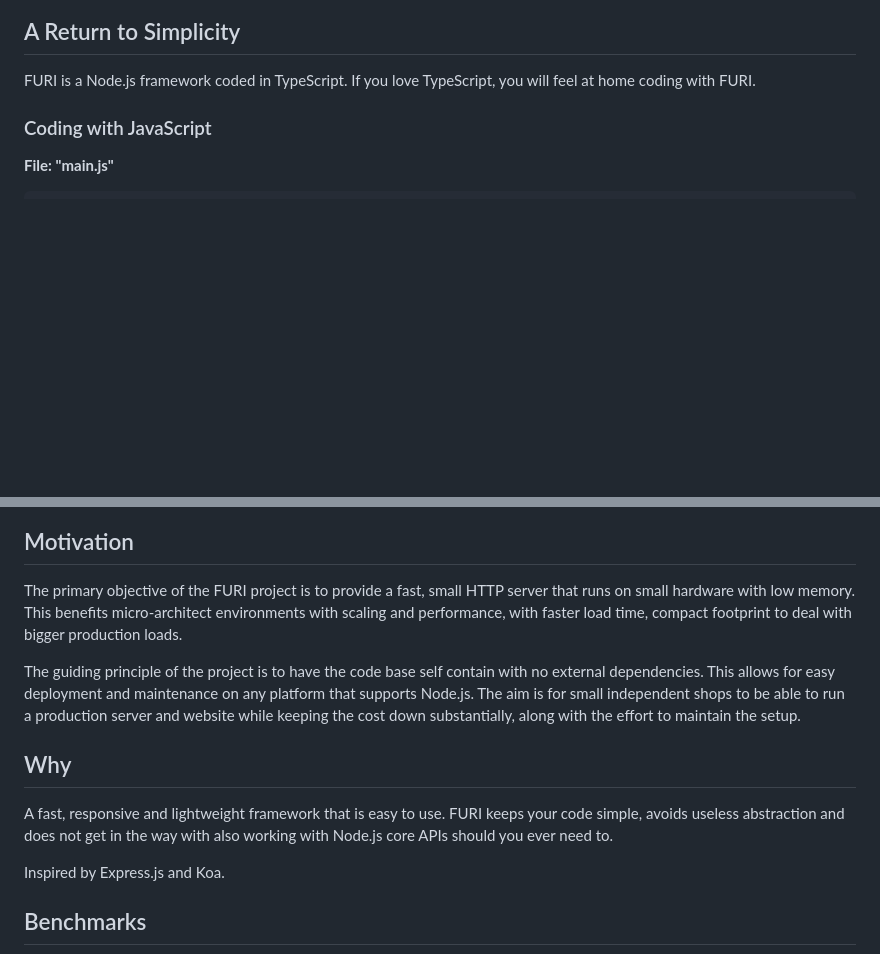
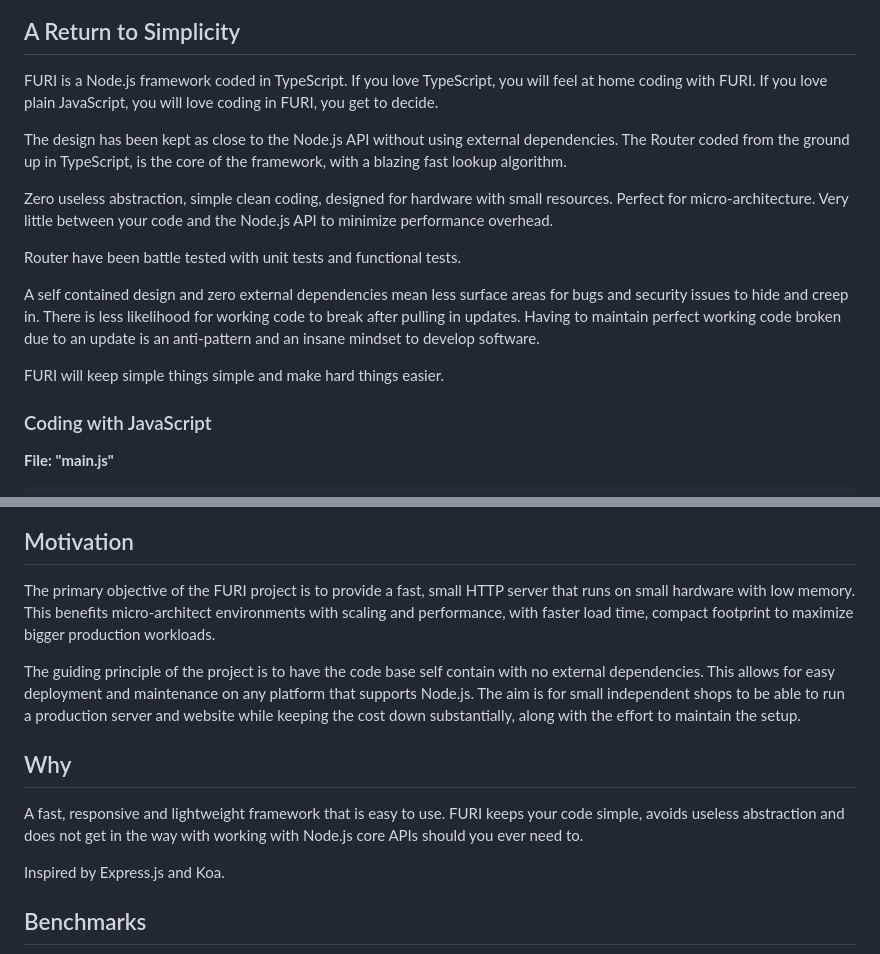
Before and after one commit to rajinder-yadav/furi, a Markdown page: README.md, 2 parts joined by grey strips. Drawn GitHub-style; blank space fills up the shorter version.

Commit message:
doc: updated with mission statement

```diff
--- a/README.md
+++ b/README.md
@@ -4,7 +4,17 @@
 
 ## A Return to Simplicity
 
-FURI is a Node.js framework coded in TypeScript. If you love TypeScript, you will feel at home coding with FURI.
+FURI is a Node.js framework coded in TypeScript. If you love TypeScript, you will feel at home coding with FURI. If you love plain JavaScript, you will love coding in FURI, you get to decide.
+
+The design has been kept as close to the Node.js API without using external dependencies. The Router coded from the ground up in TypeScript, is the core of the framework, with a blazing fast lookup algorithm.
+
+Zero useless abstraction, simple clean coding, designed for hardware with small resources. Perfect for micro-architecture. Very little between your code and the Node.js API to minimize performance overhead.
+
+Router have been battle tested with unit tests and functional tests.
+
+A self contained design and zero external dependencies mean less surface areas for bugs and security issues to hide and creep in. There is less likelihood for working code to break after pulling in updates. Having to maintain perfect working code broken due to an update is an anti-pattern and an insane mindset to develop software.
+
+FURI will keep simple things simple and make hard things easier.
 
 ### Coding with JavaScript
 
@@ -75,13 +85,13 @@ FURI is currently under development. However it is feature complete with respect
 
 ## Motivation
 
-The primary objective of the FURI project is to provide a fast, small HTTP server that runs on small hardware with low memory. This benefits micro-architect environments with scaling and performance, with faster load time, compact footprint to deal with bigger production loads.
+The primary objective of the FURI project is to provide a fast, small HTTP server that runs on small hardware with low memory. This benefits micro-architect environments with scaling and performance, with faster load time, compact footprint to maximize bigger production workloads.
 
 The guiding principle of the project is to have the code base self contain with no external dependencies. This allows for easy deployment and maintenance on any platform that supports Node.js. The aim is for small independent shops to be able to run a production server and website while keeping the cost down substantially, along with the effort to maintain the setup.
 
 ## Why
 
-A fast, responsive and lightweight framework that is easy to use. FURI keeps your code simple, avoids useless abstraction and does not get in the way with also working with Node.js core APIs should you ever need to.
+A fast, responsive and lightweight framework that is easy to use. FURI keeps your code simple, avoids useless abstraction and does not get in the way with working with Node.js core APIs should you ever need to.
 
 Inspired by Express.js and Koa.
 
```
Also changed, not shown: other parts of README.md (+1 -1 lines).
